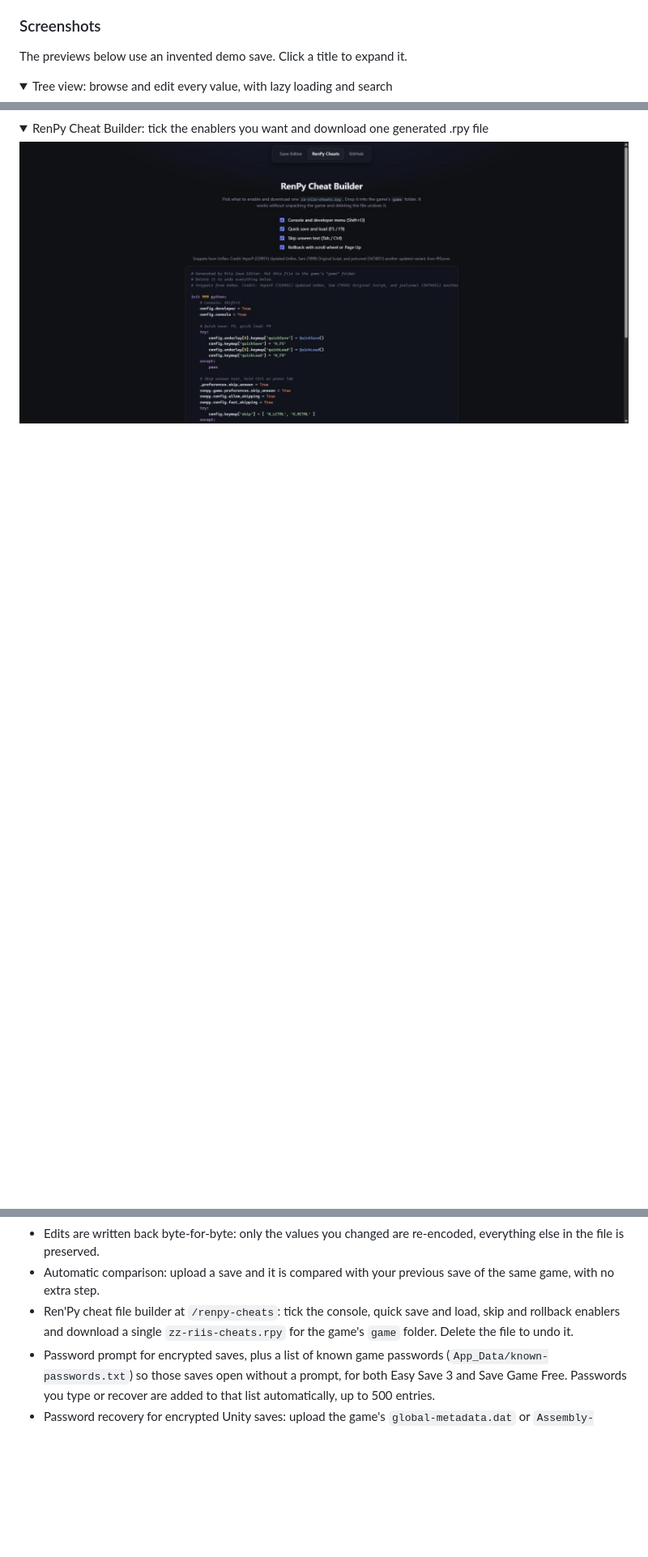
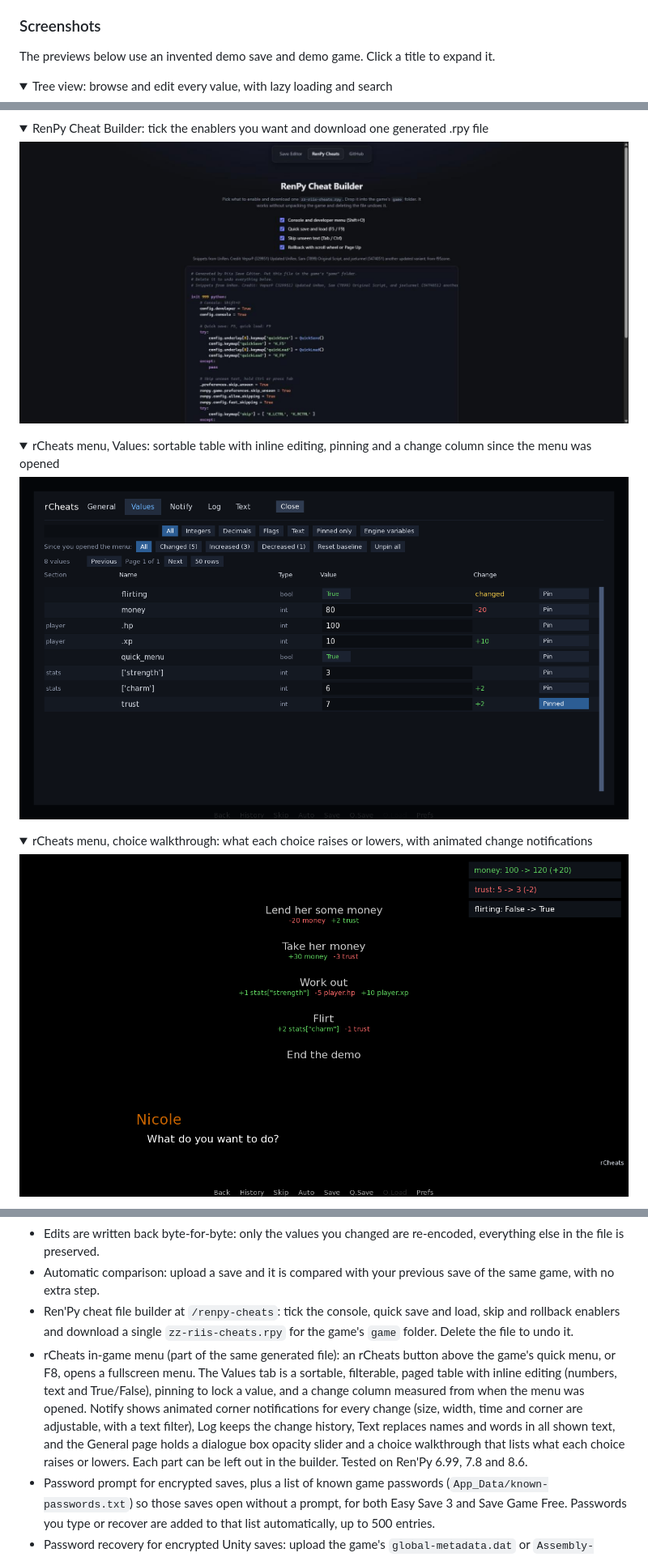
Before and after one commit to RiisDev/RiisSaveEditor, a Markdown page: README.md, 3 parts joined by grey strips. Shown at 81% size. Drawn GitHub-style; pictures changed too: Screenshots/rcheats-values.png (added), Screenshots/rcheats-walkthrough.png (added); folded sections open; blank space fills up the shorter version.

```diff
--- a/README.md
+++ b/README.md
@@ -18,7 +18,7 @@ Saves are parsed and edited in memory, and no third-party parsing packages are u
 
 ### Screenshots
 
-The previews below use an invented demo save. Click a title to expand it.
+The previews below use an invented demo save and demo game. Click a title to expand it.
 
 <details>
 <summary>Tree view: browse and edit every value, with lazy loading and search</summary>
@@ -55,3 +55,17 @@ The previews below use an invented demo save. Click a title to expand it.
 
 </details>
 
+<details>
+<summary>rCheats menu, Values: sortable table with inline editing, pinning and a change column since the menu was opened</summary>
+
+![rCheats Values](Screenshots/rcheats-values.png)
+
+</details>
+
+<details>
+<summary>rCheats menu, choice walkthrough: what each choice raises or lowers, with animated change notifications</summary>
+
+![rCheats choice walkthrough](Screenshots/rcheats-walkthrough.png)
+
+</details>
+
@@ -66,6 +108,7 @@ The previews below use an invented demo save. Click a title to expand it.
 - Edits are written back byte-for-byte: only the values you changed are re-encoded, everything else in the file is preserved.
 - Automatic comparison: upload a save and it is compared with your previous save of the same game, with no extra step.
 - Ren'Py cheat file builder at `/renpy-cheats`: tick the console, quick save and load, skip and rollback enablers and download a single `zz-riis-cheats.rpy` for the game's `game` folder. Delete the file to undo it.
+- rCheats in-game menu (part of the same generated file): an rCheats button above the game's quick menu, or F8, opens a fullscreen menu. The Values tab is a sortable, filterable, paged table with inline editing (numbers, text and True/False), pinning to lock a value, and a change column measured from when the menu was opened. Notify shows animated corner notifications for every change (size, width, time and corner are adjustable, with a text filter), Log keeps the change history, Text replaces names and words in all shown text, and the General page holds a dialogue box opacity slider and a choice walkthrough that lists what each choice raises or lowers. Each part can be left out in the builder. Tested on Ren'Py 6.99, 7.8 and 8.6.
 - Password prompt for encrypted saves, plus a list of known game passwords (`App_Data/known-passwords.txt`) so those saves open without a prompt, for both Easy Save 3 and Save Game Free. Passwords you type or recover are added to that list automatically, up to 500 entries.
 - Password recovery for encrypted Unity saves: upload the game's `global-metadata.dat` or `Assembly-CSharp.dll` (up to 128 MB) and every string found in it is tried as the password, in parallel, with a live progress bar. A password that works is remembered under your resume code like a typed one.
 
```
Also changed, not shown: other parts of README.md (+29 -0 lines), Screenshots/rcheats-general.png (added), Screenshots/rcheats-log.png (added), Screenshots/rcheats-notify.png (added), Screenshots/rcheats-text.png (added), 12 other files.
